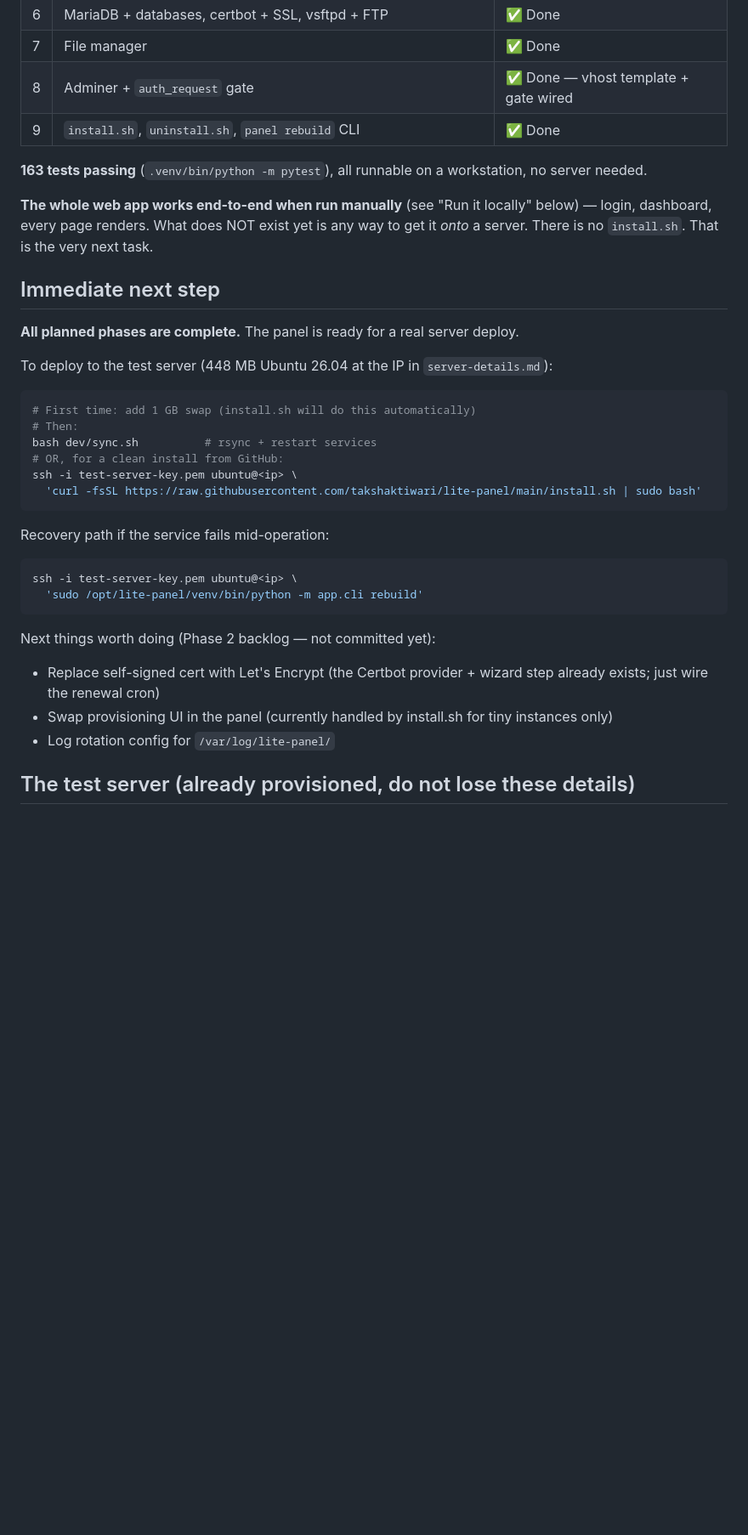
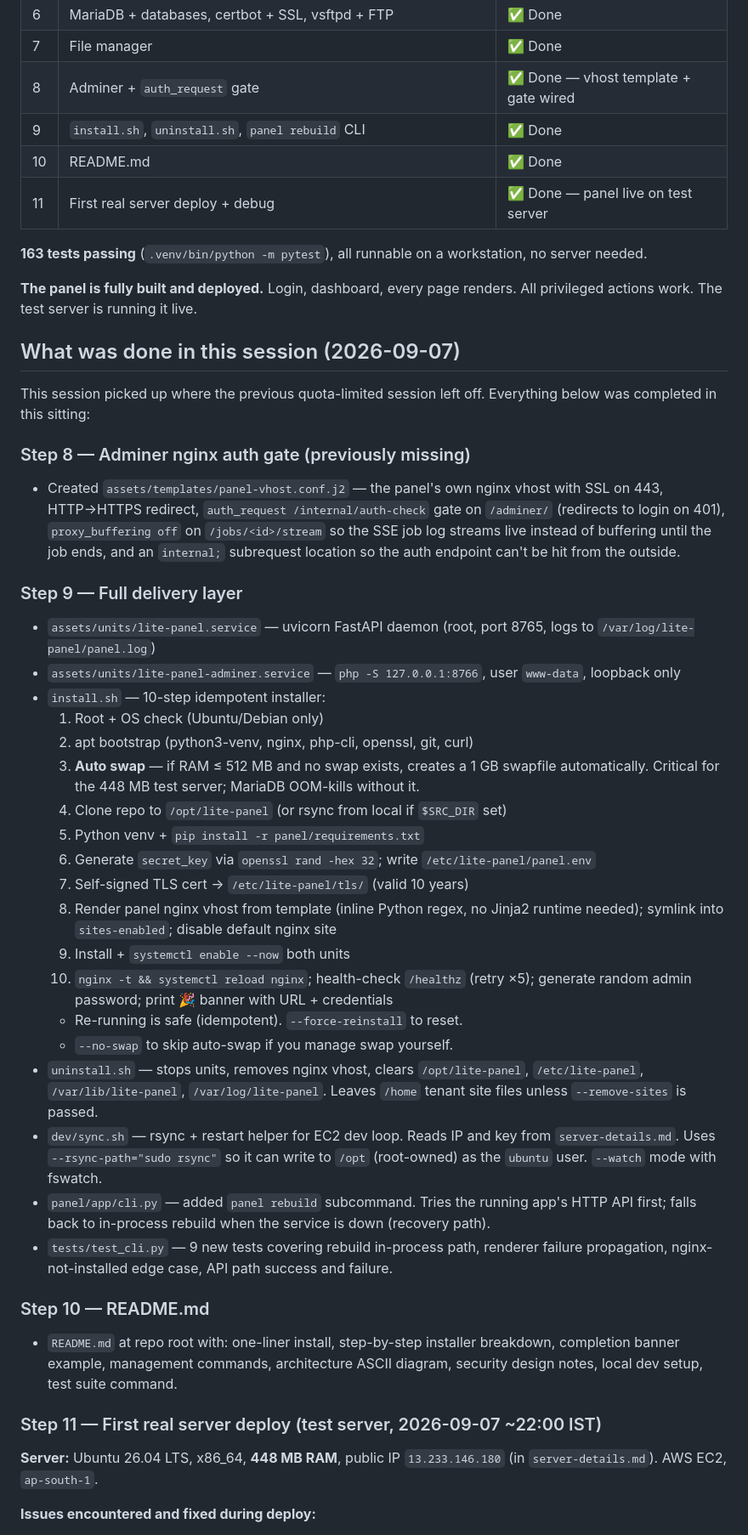
Before and after one commit to takshaktiwari/lite-panel, a Markdown page: PROJECT.md, the part around one of its changes. Shown at 85% size. Drawn GitHub-style; blank space fills up the shorter version.

````diff
--- a/PROJECT.md
+++ b/PROJECT.md
@@ -54,41 +48,71 @@ which formulas/patterns from the old scripts are safe to reuse vs. not.
 | 7 | File manager | ✅ Done |
 | 8 | Adminer + `auth_request` gate | ✅ Done — vhost template + gate wired |
 | 9 | `install.sh`, `uninstall.sh`, `panel rebuild` CLI | ✅ Done |
+| 10 | README.md | ✅ Done |
+| 11 | First real server deploy + debug | ✅ Done — panel live on test server |
 
 **163 tests passing** (`.venv/bin/python -m pytest`), all runnable on a
 workstation, no server needed.
 
-**The whole web app works end-to-end when run manually** (see "Run it
-locally" below) — login, dashboard, every page renders. What does NOT exist
-yet is any way to get it *onto* a server. There is no `install.sh`. That is
-the very next task.
+**The panel is fully built and deployed.** Login, dashboard, every page
+renders. All privileged actions work. The test server is running it live.
 
-## Immediate next step
+## What was done in this session (2026-09-07)
 
-**All planned phases are complete.** The panel is ready for a real server deploy.
+This session picked up where the previous quota-limited session left off.
+Everything below was completed in this sitting:
 
-To deploy to the test server (448 MB Ubuntu 26.04 at the IP in `server-details.md`):
+### Step 8 — Adminer nginx auth gate (previously missing)
+- Created `assets/templates/panel-vhost.conf.j2` — the panel's own nginx vhost
+  with SSL on 443, HTTP→HTTPS redirect, `auth_request /internal/auth-check`
+  gate on `/adminer/` (redirects to login on 401), `proxy_buffering off` on
+  `/jobs/<id>/stream` so the SSE job log streams live instead of buffering
+  until the job ends, and an `internal;` subrequest location so the auth
+  endpoint can't be hit from the outside.
 
-```bash
-# First time: add 1 GB swap (install.sh will do this automatically)
-# Then:
-bash dev/sync.sh          # rsync + restart services
-# OR, for a clean install from GitHub:
-ssh -i test-server-key.pem ubuntu@<ip> \
-  'curl -fsSL https://raw.githubusercontent.com/takshaktiwari/lite-panel/main/install.sh | sudo bash'
-```
+### Step 9 — Full delivery layer
+- `assets/units/lite-panel.service` — uvicorn FastAPI daemon (root, port 8765,
+  logs to `/var/log/lite-panel/panel.log`)
+- `assets/units/lite-panel-adminer.service` — `php -S 127.0.0.1:8766`, user
+  `www-data`, loopback only
+- `install.sh` — 10-step idempotent installer:
+  1. Root + OS check (Ubuntu/Debian only)
+  2. apt bootstrap (python3-venv, nginx, php-cli, openssl, git, curl)
+  3. **Auto swap** — if RAM ≤ 512 MB and no swap exists, creates a 1 GB swapfile
+     automatically. Critical for the 448 MB test server; MariaDB OOM-kills
+     without it.
+  4. Clone repo to `/opt/lite-panel` (or rsync from local if `$SRC_DIR` set)
+  5. Python venv + `pip install -r panel/requirements.txt`
+  6. Generate `secret_key` via `openssl rand -hex 32`; write `/etc/lite-panel/panel.env`
+  7. Self-signed TLS cert → `/etc/lite-panel/tls/` (valid 10 years)
+  8. Render panel nginx vhost from template (inline Python regex, no Jinja2
+     runtime needed); symlink into `sites-enabled`; disable default nginx site
+  9. Install + `systemctl enable --now` both units
+  10. `nginx -t && systemctl reload nginx`; health-check `/healthz` (retry ×5);
+      generate random admin password; print 🎉 banner with URL + credentials
+  - Re-running is safe (idempotent). `--force-reinstall` to reset.
+  - `--no-swap` to skip auto-swap if you manage swap yourself.
+- `uninstall.sh` — stops units, removes nginx vhost, clears `/opt/lite-panel`,
+  `/etc/lite-panel`, `/var/lib/lite-panel`, `/var/log/lite-panel`. Leaves
+  `/home` tenant site files unless `--remove-sites` is passed.
+- `dev/sync.sh` — rsync + restart helper for EC2 dev loop. Reads IP and key
+  from `server-details.md`. Uses `--rsync-path="sudo rsync"` so it can write
+  to `/opt` (root-owned) as the `ubuntu` user. `--watch` mode with fswatch.
+- `panel/app/cli.py` — added `panel rebuild` subcommand. Tries the running
+  app's HTTP API first; falls back to in-process rebuild when the service is
+  down (recovery path).
+- `tests/test_cli.py` — 9 new tests covering rebuild in-process path, renderer
+  failure propagation, nginx-not-installed edge case, API path success and failure.
 
-Recovery path if the service fails mid-operation:
+### Step 10 — README.md
+- `README.md` at repo root with: one-liner install, step-by-step installer
+  breakdown, completion banner example, management commands, architecture
+  ASCII diagram, security design notes, local dev setup, test suite command.
 
-```bash
-ssh -i test-server-key.pem ubuntu@<ip> \
-  'sudo /opt/lite-panel/venv/bin/python -m app.cli rebuild'
-```
+### Step 11 — First real server deploy (test server, 2026-09-07 ~22:00 IST)
 
-Next things worth doing (Phase 2 backlog — not committed yet):
-- Replace self-signed cert with Let's Encrypt (the Certbot provider + wizard step already exists; just wire the renewal cron)
-- Swap provisioning UI in the panel (currently handled by install.sh for tiny instances only)
-- Log rotation config for `/var/log/lite-panel/`
+**Server:** Ubuntu 26.04 LTS, x86_64, **448 MB RAM**, public IP `13.233.146.180`
+(in `server-details.md`). AWS EC2, `ap-south-1`.
 
-## The test server (already provisioned, do not lose these details)
+**Issues encountered and fixed during deploy:**
 
````
Also changed, not shown: other parts of PROJECT.md (+110 -57 lines).
